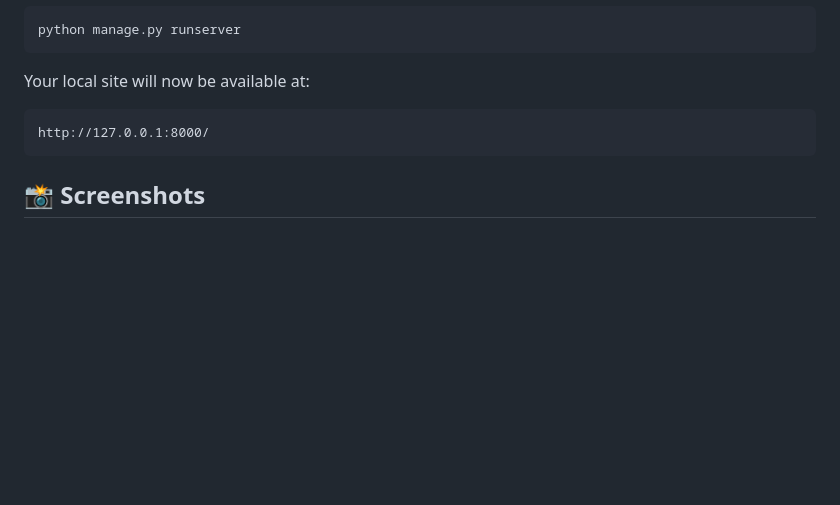
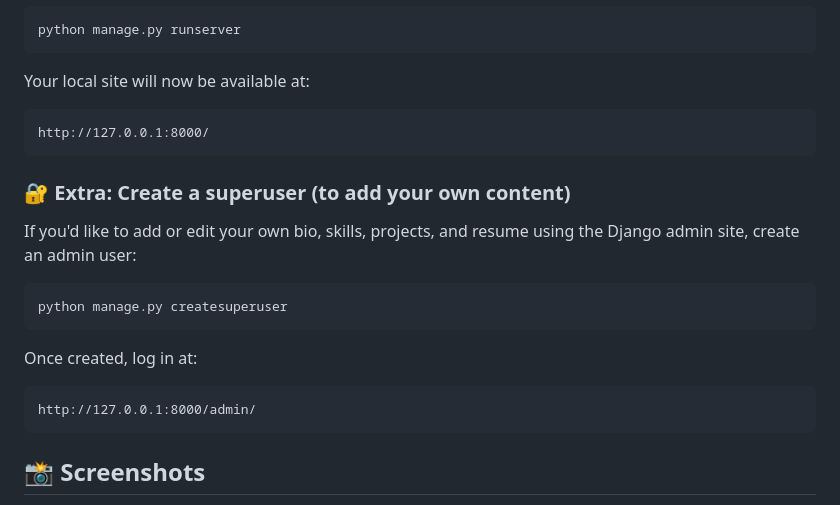
Before and after one commit to Jead100/portfolio_site, a Markdown page: README.md, the part around the change. Rendered like a GitHub page; blank space fills up the shorter version.

Commit message:
docs: add an extra step to create an admin user

````diff
--- a/README.md
+++ b/README.md
@@ -106,6 +106,20 @@ Your local site will now be available at:
 http://127.0.0.1:8000/
 ```
 
+### 🔐 Extra: Create a superuser (to add your own content)
+
+If you'd like to add or edit your own bio, skills, projects, and resume using the Django admin site, create an admin user:
+
+```bash
+python manage.py createsuperuser
+```
+
+Once created, log in at:
+
+```
+http://127.0.0.1:8000/admin/
+```
+
 ## 📸 Screenshots
 
 Below are example previews of the site populated with demo data:
````
